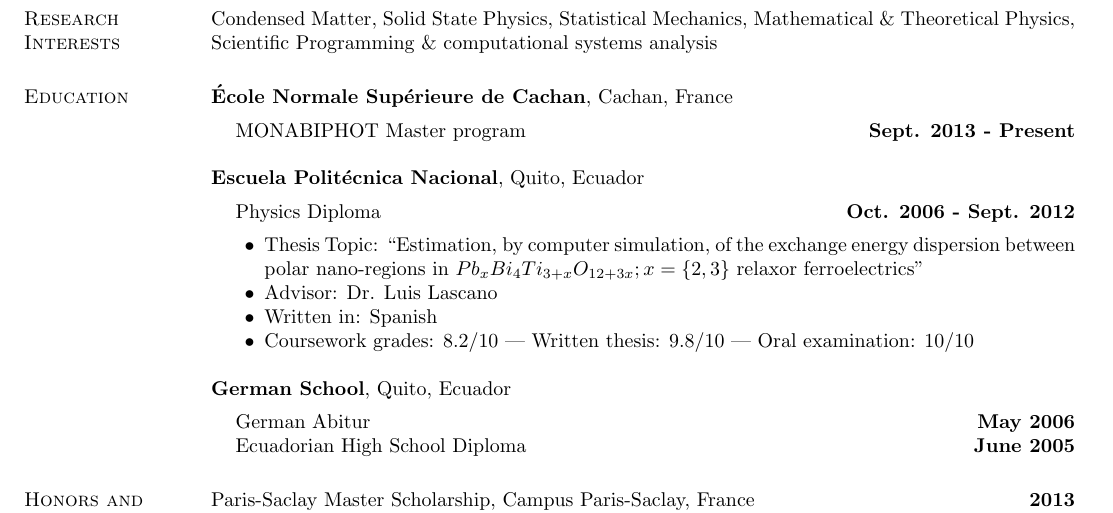
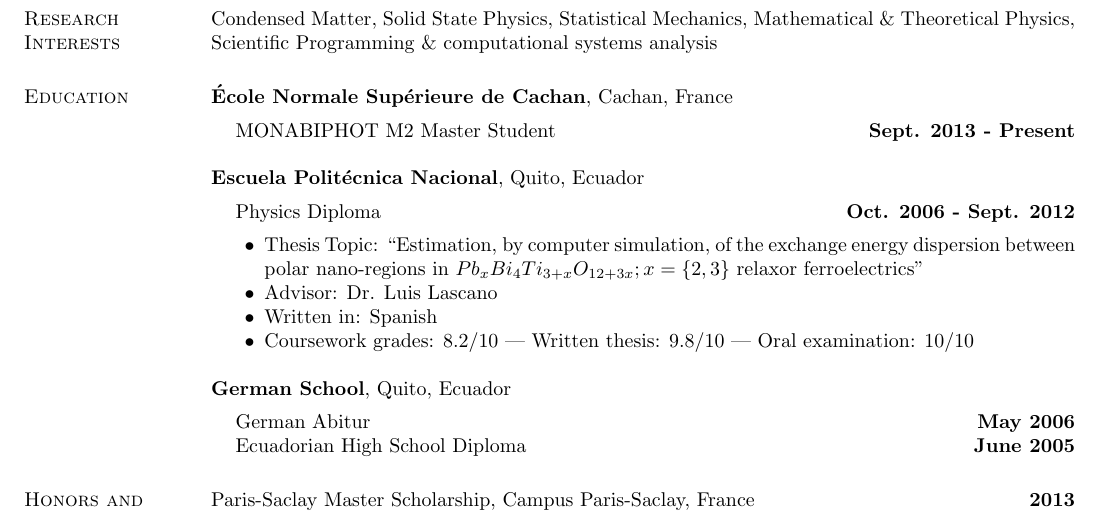
Before and after one commit to Titan-C/titan-c.github.io, a LaTeX CV (najera-cv.tex): part of page 1 of 2, cut so that both start at the same text. Compiled offline with pdfLaTeX.

Commit message:
Monabiphot student

```diff
--- a/najera-cv.tex
+++ b/najera-cv.tex
@@ -62,10 +62,10 @@
   {\bf École Normale Supérieure de Cachan}, Cachan, France\\
   \vspace{-.1in}
   \begin{list1}
-    \item[] MONABIPHOT Master program \hfill {\bf Sept. 2013 - Present}
+    \item[] MONABIPHOT M2 Master Student\hfill {\bf Sept. 2013 - Present}
   \end{list1}
+
   {\bf Escuela Politécnica Nacional}, Quito, Ecuador\\
-
   \vspace{-.1in}
   \begin{list1}
     \item[] Physics Diploma \hfill {\bf Oct. 2006 - Sept. 2012}\\
```
